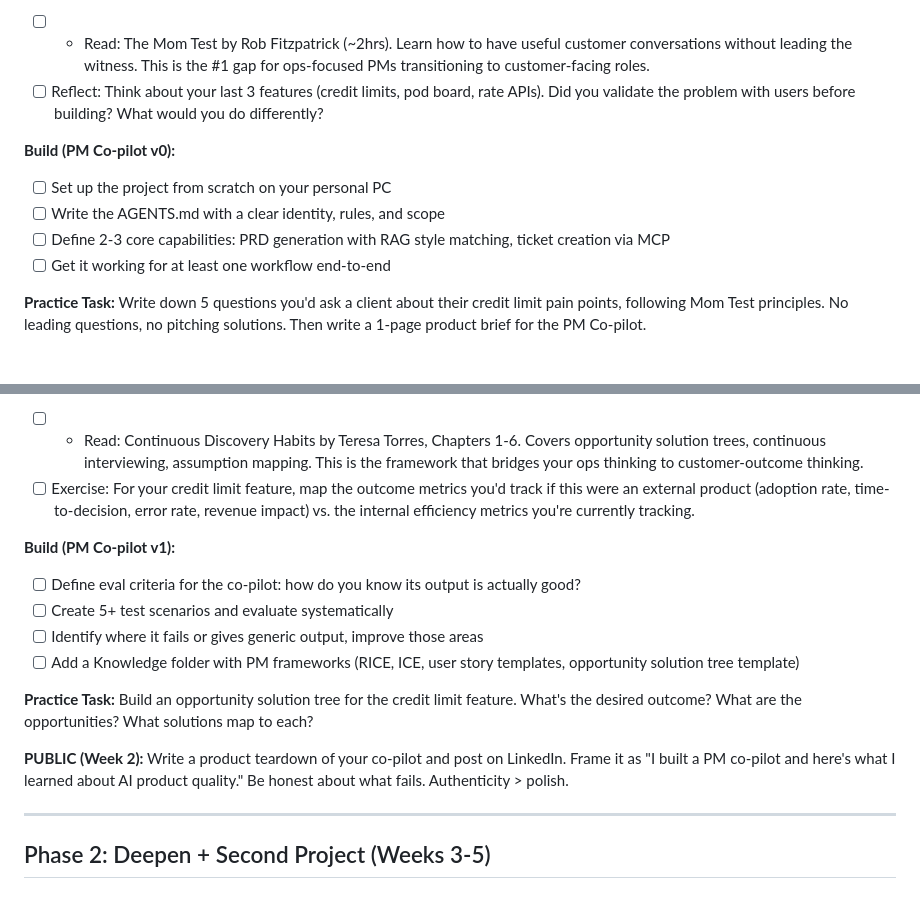
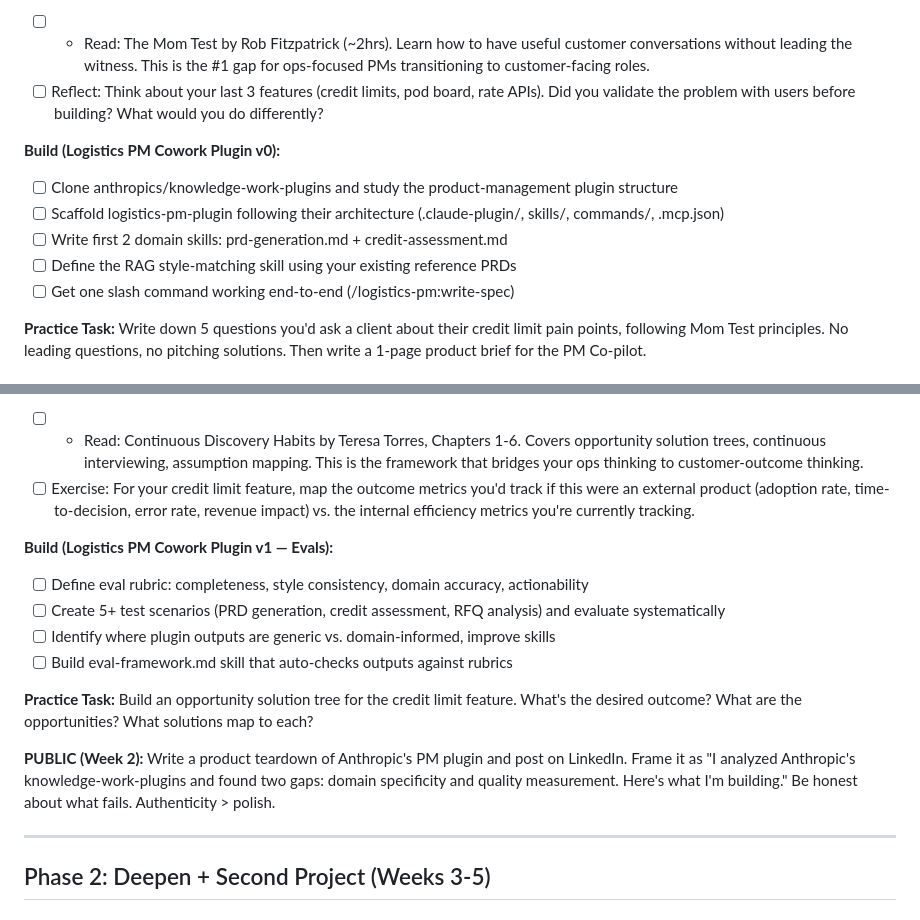
Before and after one commit to Vishal-Rpr/AI-Product-Expert, a Markdown page: Knowledge/Learnings/AI PM Learning Plan.md, 2 parts joined by grey strips. Rendered like a GitHub page.

Commit message:
pivot capstone: from CLI co-pilot to Cowork plugin with evals and domain skills
Co-authored-by: Cursor <cursoragent@cursor.com>

```diff
--- a/Knowledge/Learnings/AI PM Learning Plan.md
+++ b/Knowledge/Learnings/AI PM Learning Plan.md
@@ -64,11 +64,12 @@ Start publishing from Week 2. By the time you assemble the portfolio in Week 7,
 - [ ] * Read: The Mom Test by Rob Fitzpatrick (~2hrs). Learn how to have useful customer conversations without leading the witness. This is the #1 gap for ops-focused PMs transitioning to customer-facing roles.
 - [ ] Reflect: Think about your last 3 features (credit limits, pod board, rate APIs). Did you validate the problem with users before building? What would you do differently?
 
-**Build (PM Co-pilot v0):**
-- [ ] Set up the project from scratch on your personal PC
-- [ ] Write the AGENTS.md with a clear identity, rules, and scope
-- [ ] Define 2-3 core capabilities: PRD generation with RAG style matching, ticket creation via MCP
-- [ ] Get it working for at least one workflow end-to-end
+**Build (Logistics PM Cowork Plugin v0):**
+- [ ] Clone anthropics/knowledge-work-plugins and study the product-management plugin structure
+- [ ] Scaffold logistics-pm-plugin following their architecture (.claude-plugin/, skills/, commands/, .mcp.json)
+- [ ] Write first 2 domain skills: prd-generation.md + credit-assessment.md
+- [ ] Define the RAG style-matching skill using your existing reference PRDs
+- [ ] Get one slash command working end-to-end (/logistics-pm:write-spec)
 
 **Practice Task:**
 Write down 5 questions you'd ask a client about their credit limit pain points, following Mom Test principles. No leading questions, no pitching solutions. Then write a 1-page product brief for the PM Co-pilot.
@@ -84,16 +85,16 @@ Write down 5 questions you'd ask a client about their credit limit pain points,
 - [ ] * Read: Continuous Discovery Habits by Teresa Torres, Chapters 1-6. Covers opportunity solution trees, continuous interviewing, assumption mapping. This is the framework that bridges your ops thinking to customer-outcome thinking.
 - [ ] Exercise: For your credit limit feature, map the outcome metrics you'd track if this were an external product (adoption rate, time-to-decision, error rate, revenue impact) vs. the internal efficiency metrics you're currently tracking.
 
-**Build (PM Co-pilot v1):**
-- [ ] Define eval criteria for the co-pilot: how do you know its output is actually good?
-- [ ] Create 5+ test scenarios and evaluate systematically
-- [ ] Identify where it fails or gives generic output, improve those areas
-- [ ] Add a Knowledge folder with PM frameworks (RICE, ICE, user story templates, opportunity solution tree template)
+**Build (Logistics PM Cowork Plugin v1 — Evals):**
+- [ ] Define eval rubric: completeness, style consistency, domain accuracy, actionability
+- [ ] Create 5+ test scenarios (PRD generation, credit assessment, RFQ analysis) and evaluate systematically
+- [ ] Identify where plugin outputs are generic vs. domain-informed, improve skills
+- [ ] Build eval-framework.md skill that auto-checks outputs against rubrics
 
 **Practice Task:**
 Build an opportunity solution tree for the credit limit feature. What's the desired outcome? What are the opportunities? What solutions map to each?
 
-**PUBLIC (Week 2):** Write a product teardown of your co-pilot and post on LinkedIn. Frame it as "I built a PM co-pilot and here's what I learned about AI product quality." Be honest about what fails. Authenticity > polish.
+**PUBLIC (Week 2):** Write a product teardown of Anthropic's PM plugin and post on LinkedIn. Frame it as "I analyzed Anthropic's knowledge-work-plugins and found two gaps: domain specificity and quality measurement. Here's what I'm building." Be honest about what fails. Authenticity > polish.
 
 ---
 
```
Also changed, not shown: Knowledge/Learnings/Capstone Repositioning - Cowork Plugin Strategy.md (added, +95 -0 lines).
